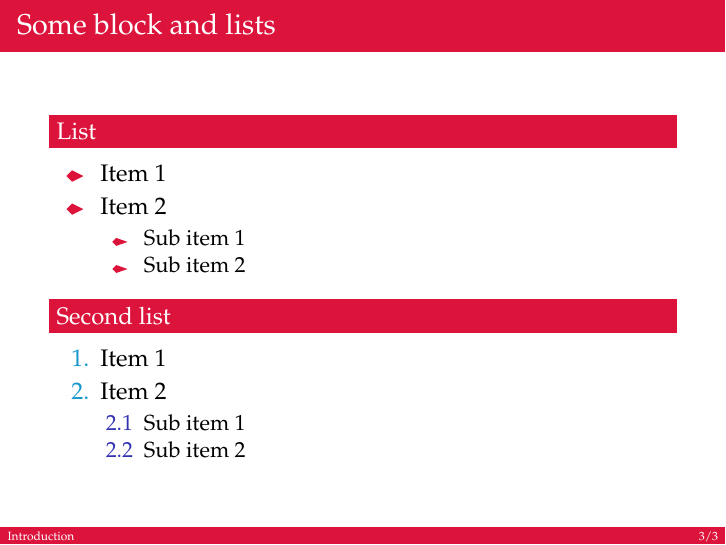
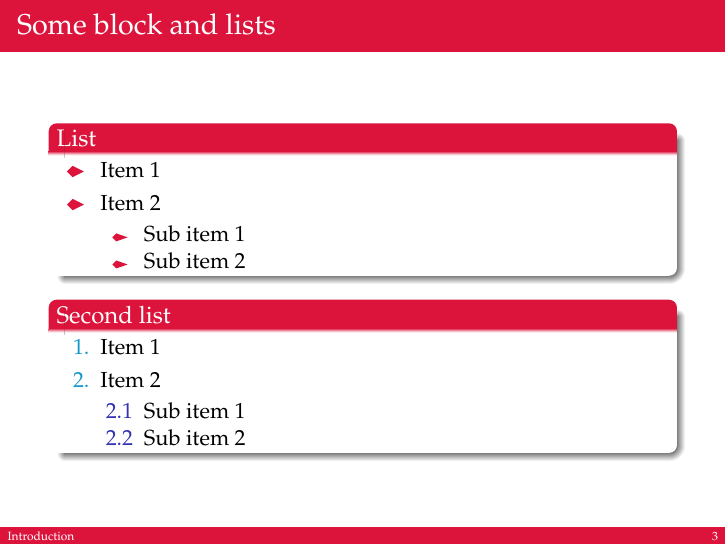
Before and after one commit to jmonlong/Hippocamplus, LaTeX slides (LaTeX/theme/debug.tex, which reads LaTeX/theme/beamerthemeMyExecushares.sty): page 3 of 3. Compiled offline with pdfLaTeX.

Commit message:
fix inconsistent font size

```diff
--- a/LaTeX/theme/beamerthemeMyExecushares.sty
+++ b/LaTeX/theme/beamerthemeMyExecushares.sty
@@ -39,9 +39,11 @@
 \setbeamercolor{section in toc}{fg=ExecusharesBlack}
 \setbeamercolor{block title}{fg=ExecusharesWhite}
 \setbeamercolor{block title}{bg=ExecusharesRed}
+\setbeamercolor{block border}{bg=ExecusharesRed}
+
 
 % set fonts
-\setbeamerfont{itemize/enumerate body}{size=\large}
+\setbeamerfont{itemize/enumerate body}{size=\normalsize}
 \setbeamerfont{itemize/enumerate subbody}{size=\normalsize}
 \setbeamerfont{itemize/enumerate subsubbody}{size=\small}
 
--- a/LaTeX/theme/debug.tex
+++ b/LaTeX/theme/debug.tex
@@ -1,7 +1,8 @@
 \documentclass{beamer}
 
 \usetheme{MyExecushares}
-\setcounter{showSlideNumbers}{1}
+\setcounter{showSlideTotal}{0}
+\setbeamertemplate{blocks}[rounded][shadow=true]
 
 \title{Understanding Beamer themes}
 \subtitle{My attempt at making pretty themes}
```
